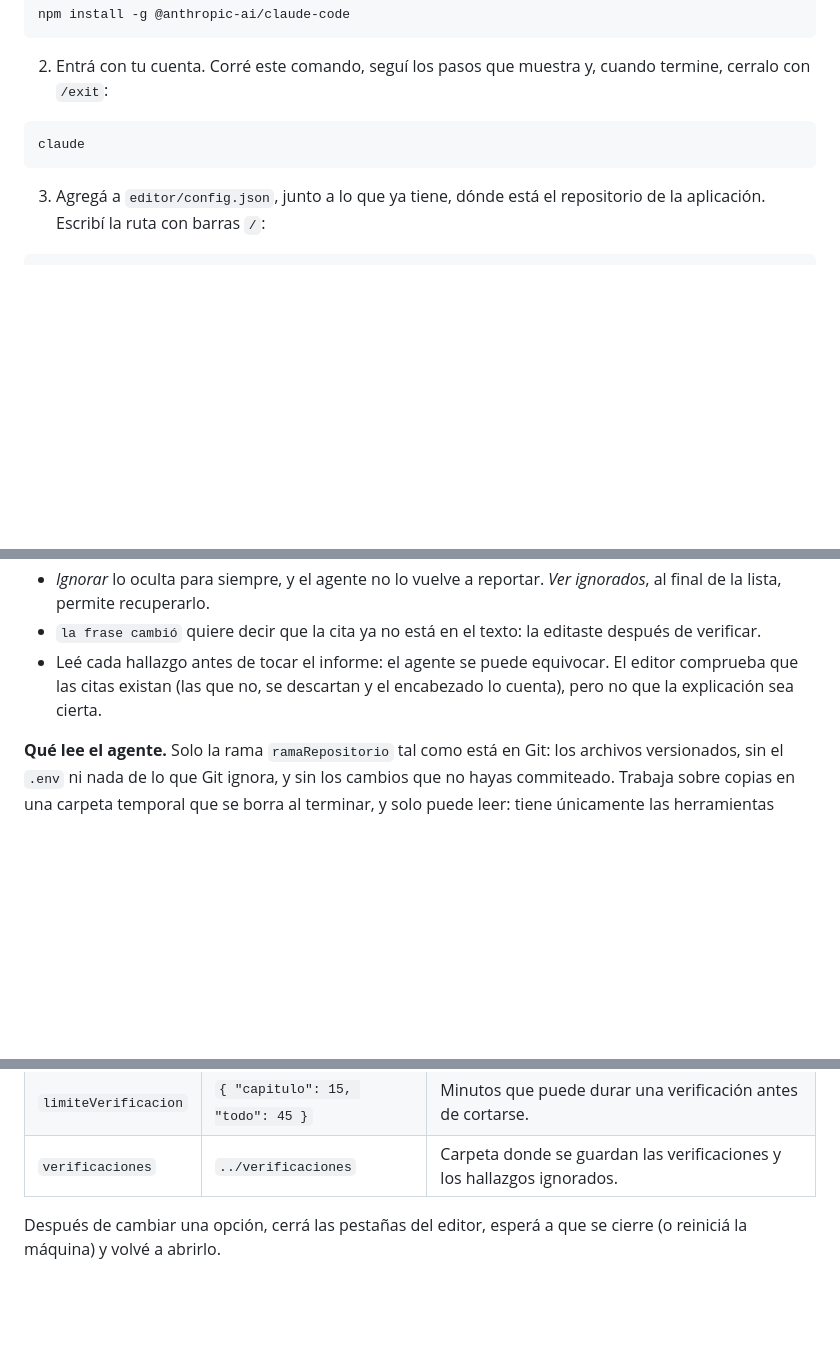
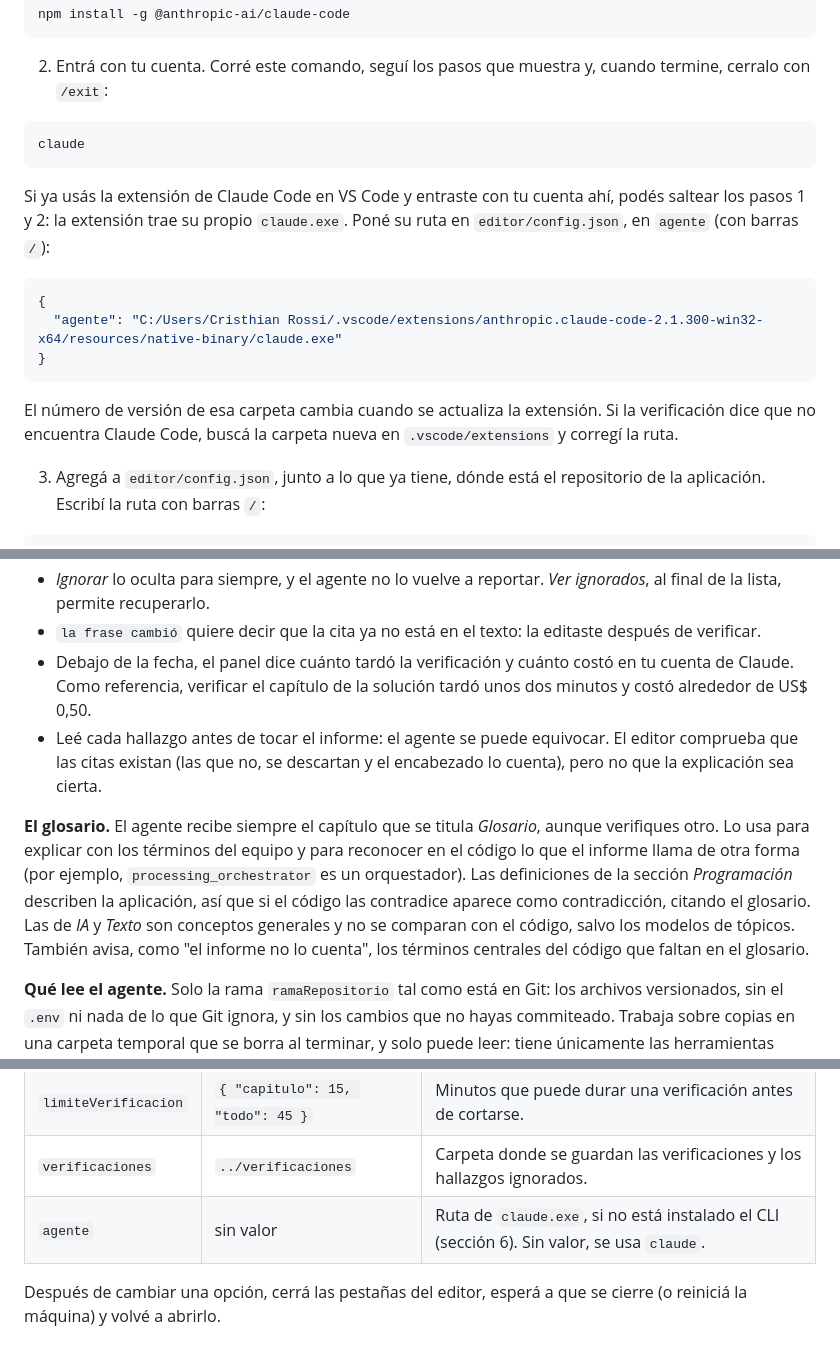
Before and after one commit to Portafolio-Cristhian-Rossi/Overleaf-Tuneado, a Markdown page: editor/INSTALACION.md, 3 parts joined by grey strips. Rendered like a GitHub page; blank space fills up the shorter version.

Commit message:
Guía: glosario, clave agente y costo de la verificación
Co-Authored-By: Claude Opus 5.5 <noreply@anthropic.com>

````diff
--- a/editor/INSTALACION.md
+++ b/editor/INSTALACION.md
@@ -396,6 +396,20 @@ npm install -g @anthropic-ai/claude-code
 claude
 ```
 
+   Si ya usás la extensión de Claude Code en VS Code y entraste con tu cuenta
+   ahí, podés saltear los pasos 1 y 2: la extensión trae su propio `claude.exe`.
+   Poné su ruta en `editor/config.json`, en `agente` (con barras `/`):
+
+```json
+{
+  "agente": "C:/Users/Cristhian Rossi/.vscode/extensions/anthropic.claude-code-2.1.300-win32-x64/resources/native-binary/claude.exe"
+}
+```
+
+   El número de versión de esa carpeta cambia cuando se actualiza la
+   extensión. Si la verificación dice que no encuentra Claude Code, buscá la
+   carpeta nueva en `.vscode/extensions` y corregí la ruta.
+
 3. Agregá a `editor/config.json`, junto a lo que ya tiene, dónde está el
    repositorio de la aplicación. Escribí la ruta con barras `/`:
 
@@ -436,9 +450,22 @@ es un repositorio de Git o no tiene esa rama.
   ignorados*, al final de la lista, permite recuperarlo.
 - `la frase cambió` quiere decir que la cita ya no está en el texto: la
   editaste después de verificar.
+- Debajo de la fecha, el panel dice cuánto tardó la verificación y cuánto
+  costó en tu cuenta de Claude. Como referencia, verificar el capítulo de la
+  solución tardó unos dos minutos y costó alrededor de US$ 0,50.
 - Leé cada hallazgo antes de tocar el informe: el agente se puede equivocar.
   El editor comprueba que las citas existan (las que no, se descartan y el
   encabezado lo cuenta), pero no que la explicación sea cierta.
+
+**El glosario.** El agente recibe siempre el capítulo que se titula
+*Glosario*, aunque verifiques otro. Lo usa para explicar con los términos del
+equipo y para reconocer en el código lo que el informe llama de otra forma
+(por ejemplo, `processing_orchestrator` es un orquestador). Las definiciones de
+la sección *Programación* describen la aplicación, así que si el código las
+contradice aparece como contradicción, citando el glosario. Las de *IA* y
+*Texto* son conceptos generales y no se comparan con el código, salvo los
+modelos de tópicos. También avisa, como "el informe no lo cuenta", los
+términos centrales del código que faltan en el glosario.
 
 **Qué lee el agente.** Solo la rama `ramaRepositorio` tal como está en Git:
 los archivos versionados, sin el `.env` ni nada de lo que Git ignora, y sin
@@ -485,6 +512,7 @@ viajan a Overleaf ni a GitHub. Al abrir el editor, la pestaña muestra la
 | `ramaRepositorio` | `main` | Rama de la aplicación contra la que se verifica. |
 | `limiteVerificacion` | `{ "capitulo": 15, "todo": 45 }` | Minutos que puede durar una verificación antes de cortarse. |
 | `verificaciones` | `../verificaciones` | Carpeta donde se guardan las verificaciones y los hallazgos ignorados. |
+| `agente` | sin valor | Ruta de `claude.exe`, si no está instalado el CLI (sección 6). Sin valor, se usa `claude`. |
 
 Después de cambiar una opción, cerrá las pestañas del editor, esperá a que se
 cierre (o reiniciá la máquina) y volvé a abrirlo.
````
